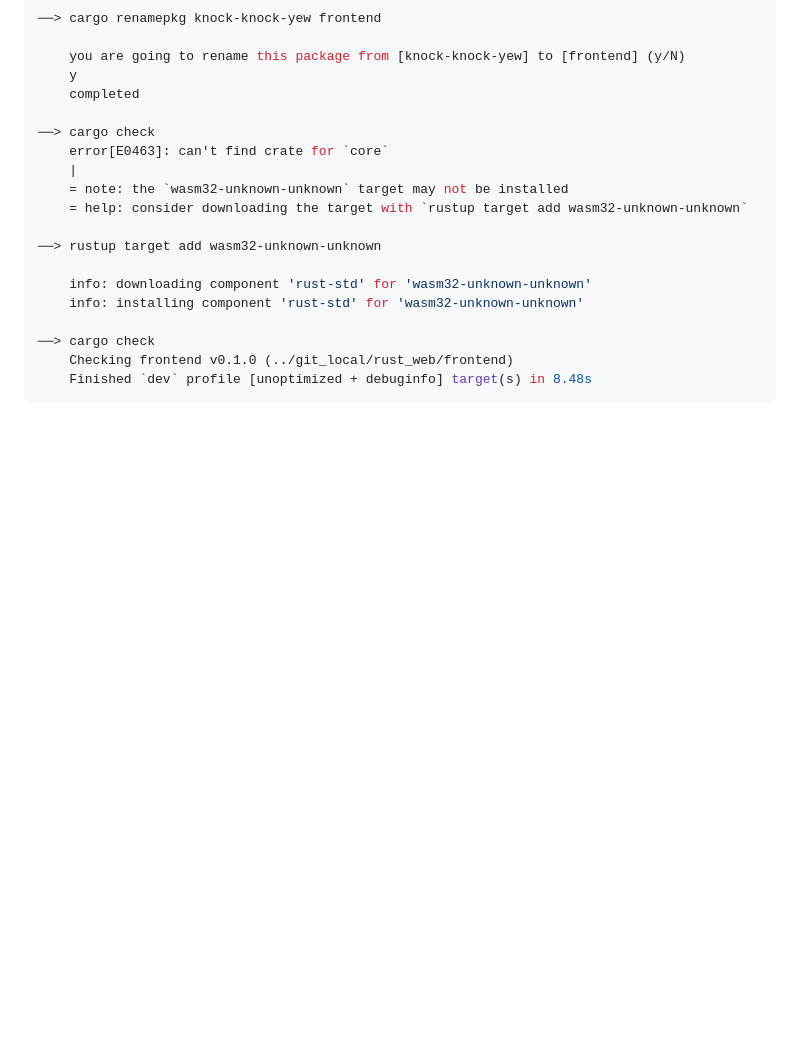
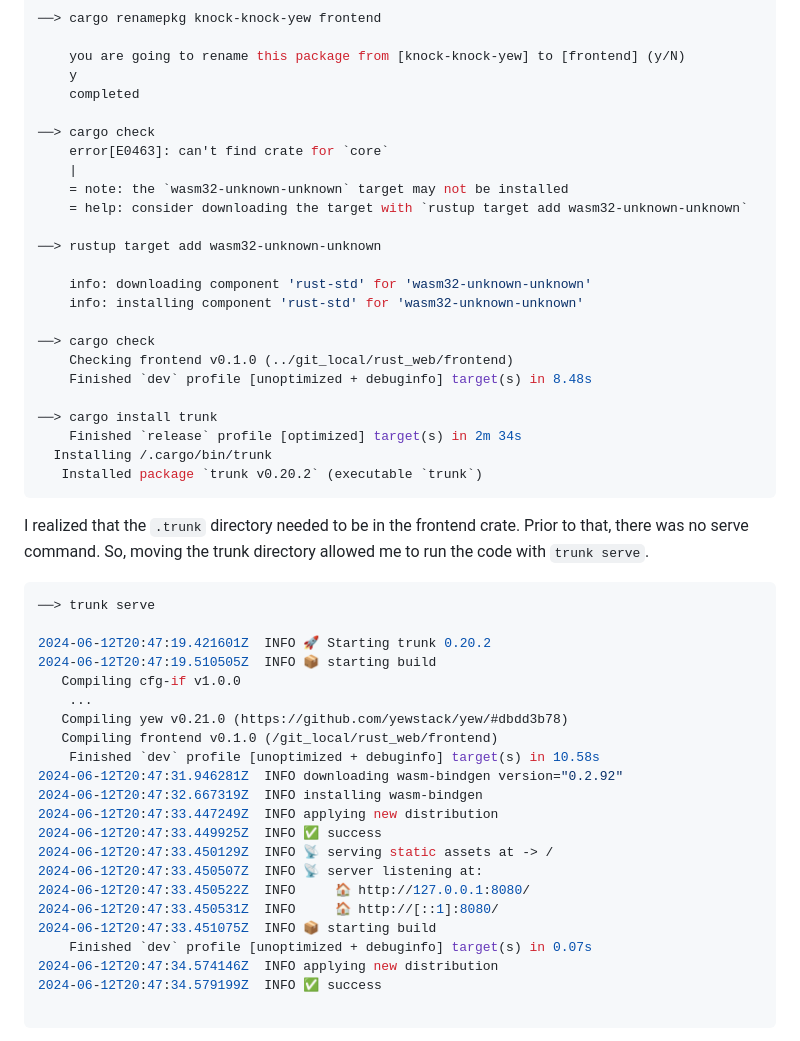
Before and after one commit to CordetG/cgula-rust-web-spr24, a Markdown page: README.md, the part around the change printed below. GitHub-like rendering; blank space fills up the shorter version.

Commit message:
update frontend results

````diff
--- a/README.md
+++ b/README.md
@@ -359,4 +359,37 @@ Cloned the knock-knock-yew repo, then renamed the package.
 ──> cargo check
     Checking frontend v0.1.0 (../git_local/rust_web/frontend)
     Finished `dev` profile [unoptimized + debuginfo] target(s) in 8.48s
+
+──> cargo install trunk
+    Finished `release` profile [optimized] target(s) in 2m 34s
+  Installing /.cargo/bin/trunk
+   Installed package `trunk v0.20.2` (executable `trunk`)
 ```
+
+I realized that the `.trunk` directory needed to be in the frontend crate. Prior to that, there was no serve command. So, moving the trunk directory allowed me to run the code with `trunk serve`.
+
+```sh
+──> trunk serve
+
+2024-06-12T20:47:19.421601Z  INFO 🚀 Starting trunk 0.20.2
+2024-06-12T20:47:19.510505Z  INFO 📦 starting build
+   Compiling cfg-if v1.0.0
+    ...
+   Compiling yew v0.21.0 (https://github.com/yewstack/yew/#dbdd3b78)
+   Compiling frontend v0.1.0 (/git_local/rust_web/frontend)
+    Finished `dev` profile [unoptimized + debuginfo] target(s) in 10.58s
+2024-06-12T20:47:31.946281Z  INFO downloading wasm-bindgen version="0.2.92"
+2024-06-12T20:47:32.667319Z  INFO installing wasm-bindgen
+2024-06-12T20:47:33.447249Z  INFO applying new distribution
+2024-06-12T20:47:33.449925Z  INFO ✅ success
+2024-06-12T20:47:33.450129Z  INFO 📡 serving static assets at -> /
+2024-06-12T20:47:33.450507Z  INFO 📡 server listening at:
+2024-06-12T20:47:33.450522Z  INFO     🏠 http://127.0.0.1:8080/
+2024-06-12T20:47:33.450531Z  INFO     🏠 http://[::1]:8080/
+2024-06-12T20:47:33.451075Z  INFO 📦 starting build
+    Finished `dev` profile [unoptimized + debuginfo] target(s) in 0.07s
+2024-06-12T20:47:34.574146Z  INFO applying new distribution
+2024-06-12T20:47:34.579199Z  INFO ✅ success
+
+```
+
````
Also changed, not shown: other parts of README.md (+3 -0 lines).
